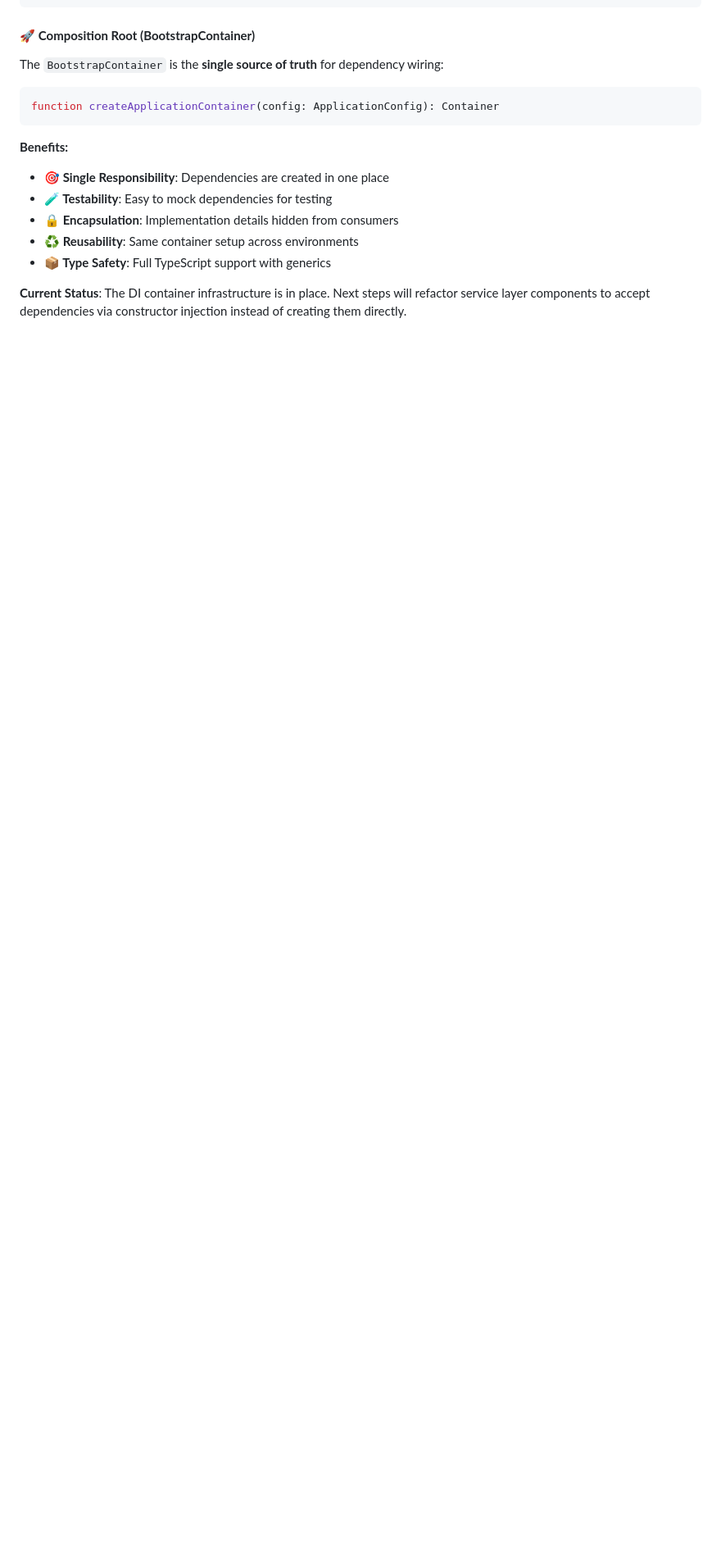
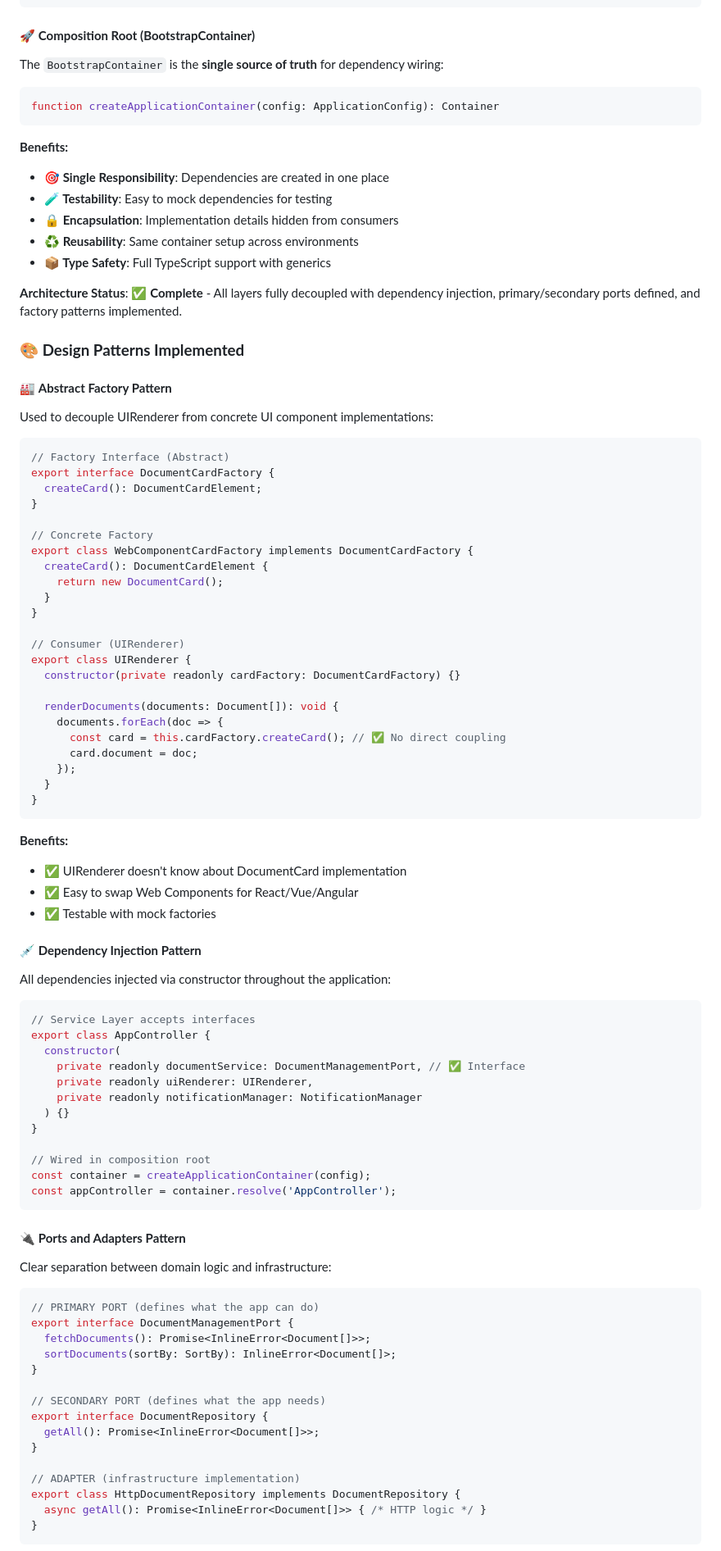
Before and after one commit to AgonisticKatai/realtime-document-viewer, a Markdown page: README.md, the part around the change printed below. Shown: that part at 82% size. Drawn GitHub-style; blank space fills up the shorter version.

Commit message:
docs: add comprehensive design patterns documentation to README
Updates README with detailed documentation of all implemented design patterns
and final architecture status, providing complete reference for the hexagonal
architecture implementation.

Changes:
- Add "Design Patterns Implemented" section with detailed examples
- Document Abstract Factory pattern for UI component creation
- Document Dependency Injection pattern with code examples
- Document Ports and Adapters pattern showing primary/secondary ports
- Document Repository and Use Case patterns
- Update architecture status to "Complete"
- Add UI factories to project structure diagram
- Update UIRenderer description to mention Factory Pattern
- Add new sections to Table of Contents

Documented Patterns:
1. Abstract Factory - DocumentCardFactory for UI component creation
2. Dependency Injection - Constructor injection throughout application
3. Ports and Adapters - Clear separation of domain and infrastructure
4. Repository - Data access abstraction
5. Use Case - Business operation isolation

This provides developers with clear understanding of:
- Why each pattern was chosen
- How patterns are implemented
- Benefits of each architectural decision
- Code examples showing actual usage

````diff
--- a/README.md
+++ b/README.md
@@ -220,4 +225,80 @@ function createApplicationContainer(config: ApplicationConfig): Container
 - **♻️ Reusability**: Same container setup across environments
 - **📦 Type Safety**: Full TypeScript support with generics
 
-**Current Status**: The DI container infrastructure is in place. Next steps will refactor service layer components to accept dependencies via constructor injection instead of creating them directly.
+**Architecture Status**: ✅ **Complete** - All layers fully decoupled with dependency injection, primary/secondary ports defined, and factory patterns implemented.
+
+### 🎨 **Design Patterns Implemented**
+
+#### 🏭 **Abstract Factory Pattern**
+Used to decouple UIRenderer from concrete UI component implementations:
+
+```typescript
+// Factory Interface (Abstract)
+export interface DocumentCardFactory {
+  createCard(): DocumentCardElement;
+}
+
+// Concrete Factory
+export class WebComponentCardFactory implements DocumentCardFactory {
+  createCard(): DocumentCardElement {
+    return new DocumentCard();
+  }
+}
+
+// Consumer (UIRenderer)
+export class UIRenderer {
+  constructor(private readonly cardFactory: DocumentCardFactory) {}
+
+  renderDocuments(documents: Document[]): void {
+    documents.forEach(doc => {
+      const card = this.cardFactory.createCard(); // ✅ No direct coupling
+      card.document = doc;
+    });
+  }
+}
+```
+
+**Benefits:**
+- ✅ UIRenderer doesn't know about DocumentCard implementation
+- ✅ Easy to swap Web Components for React/Vue/Angular
+- ✅ Testable with mock factories
+
+#### 💉 **Dependency Injection Pattern**
+All dependencies injected via constructor throughout the application:
+
+```typescript
+// Service Layer accepts interfaces
+export class AppController {
+  constructor(
+    private readonly documentService: DocumentManagementPort, // ✅ Interface
+    private readonly uiRenderer: UIRenderer,
+    private readonly notificationManager: NotificationManager
+  ) {}
+}
+
+// Wired in composition root
+const container = createApplicationContainer(config);
+const appController = container.resolve('AppController');
+```
+
+#### 🔌 **Ports and Adapters Pattern**
+Clear separation between domain logic and infrastructure:
+
+```typescript
+// PRIMARY PORT (defines what the app can do)
+export interface DocumentManagementPort {
+  fetchDocuments(): Promise<InlineError<Document[]>>;
+  sortDocuments(sortBy: SortBy): InlineError<Document[]>;
+}
+
+// SECONDARY PORT (defines what the app needs)
+export interface DocumentRepository {
+  getAll(): Promise<InlineError<Document[]>>;
+}
+
+// ADAPTER (infrastructure implementation)
+export class HttpDocumentRepository implements DocumentRepository {
+  async getAll(): Promise<InlineError<Document[]>> { /* HTTP logic */ }
+}
+```
+
````
Also changed, not shown: other parts of README.md (+22 -1 lines).
